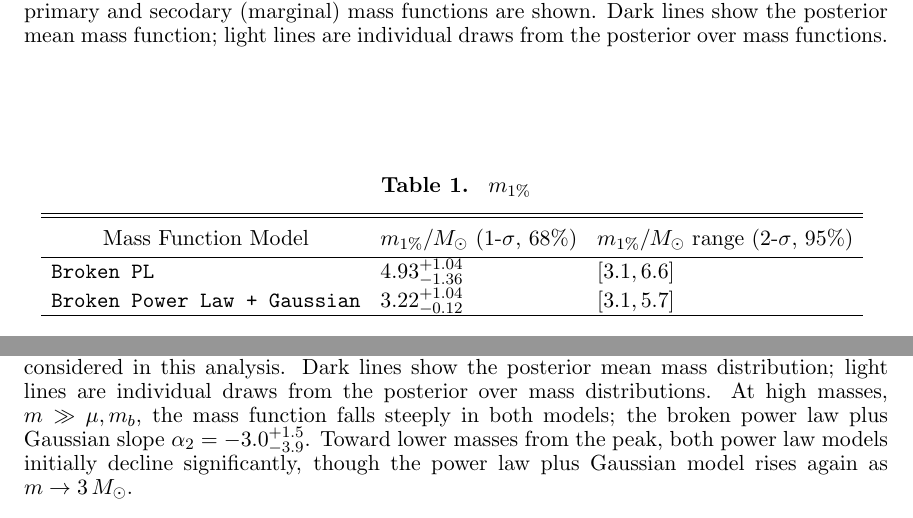
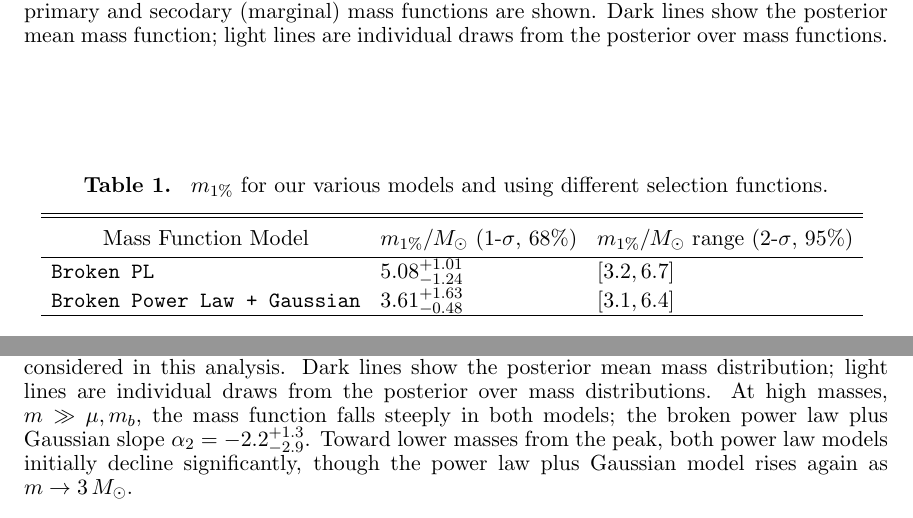
Before and after one commit to farr/Bump10MSun, a LaTeX paper (paper/Bump10MSun.tex, which reads paper/result_macros.tex, paper/table1_content.tex): two parts of pages 4 and 5 of 7, joined at a grey line, cut so that both start at the same text. Compiled offline with pdfLaTeX.

Commit message:
Updated to latest PE on S230529ay.

```diff
--- a/paper/result_macros.tex
+++ b/paper/result_macros.tex
@@ -1,12 +1,12 @@
-\newcommand{\dNlogmpeak}{\ensuremath{99^{+94}_{-51}}}
+\newcommand{\dNlogmpeak}{\ensuremath{129^{+159}_{-64}}}
 \newcommand{\dNlogmpeakunits}{\ensuremath{\dNlogmpeak \, \mathrm{Gpc}^{-3} \, \mathrm{yr}^{-1}}}
-\newcommand{\monepctplgplp}{\ensuremath{3.22^{+1.04}_{-0.12}}}
+\newcommand{\monepctplgplp}{\ensuremath{3.61^{+1.63}_{-0.48}}}
 \newcommand{\monepctplgplpunits}{\ensuremath{\monepctplgplp \, M_\odot}}
-\newcommand{\mpeakplgplp}{\ensuremath{9.02^{+0.97}_{-0.95}}}
+\newcommand{\mpeakplgplp}{\ensuremath{9.26^{+0.55}_{-0.66}}}
 \newcommand{\mpeakplgplpunits}{\ensuremath{\mpeakplgplp \, M_\odot}}
-\newcommand{\alphatwoplgplp}{\ensuremath{-3.0^{+1.5}_{-3.9}}}
+\newcommand{\alphatwoplgplp}{\ensuremath{-2.2^{+1.3}_{-2.9}}}
 \newcommand{\mlow}{3.0}
 \newcommand{\mlowunits}{\ensuremath{\mlow \, M_\odot}}\newcommand{\mclow}{2.612}
 \newcommand{\mclowunits}{\ensuremath{\mclow \, M_\odot}}\newcommand{\mchigh}{17.41}
 \newcommand{\mchighunits}{\ensuremath{\mchigh \, M_\odot}}\newcommand{\mhigh}{20.0}
-\newcommand{\mhighunits}{\ensuremath{\mhigh \, M_\odot}}\newcommand{\nevts}{25}
+\newcommand{\mhighunits}{\ensuremath{\mhigh \, M_\odot}}\newcommand{\nevts}{26}
--- a/paper/table1_content.tex
+++ b/paper/table1_content.tex
@@ -1,9 +1,9 @@
 \begin{deluxetable}{llll}
 \tablecolumns{3}
-\tablecaption{\label{tab:monepct} $m_{1\%}$}
+\tablecaption{\label{tab:monepct} $m_{1\%}$ for our various models and using different selection functions.}
 \tablehead{\colhead{Mass Function Model} & \colhead{$m_{1\%} / M_\odot$ (1-$\sigma$, 68\%)} & \colhead{$m_{1\%} / M_\odot$ range (2-$\sigma$, 95\%)}}
 \startdata
-\texttt{Broken PL}& $4.93^{+1.04}_{-1.36}$& $\left[3.1, 6.6 \right]$\\
-\texttt{Broken Power Law + Gaussian}& $3.22^{+1.04}_{-0.12}$& $\left[3.1, 5.7 \right]$\\
+\texttt{Broken PL}& $5.08^{+1.01}_{-1.24}$& $\left[3.2, 6.7 \right]$\\
+\texttt{Broken Power Law + Gaussian}& $3.61^{+1.63}_{-0.48}$& $\left[3.1, 6.4 \right]$\\
 \enddata
 \end{deluxetable}
```
Also changed, not shown: Project.toml (+1 -0 lines), paper/figures/dNdm_traces.pdf, paper/figures/m1-m2-contour.pdf, paper/figures/m1pct.pdf, paper/figures/pm_traces.pdf, 6 other files.
